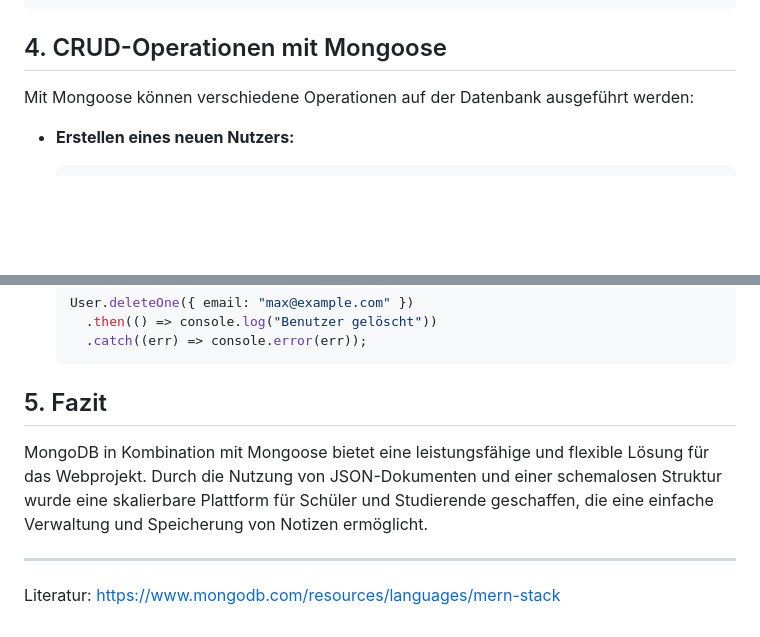
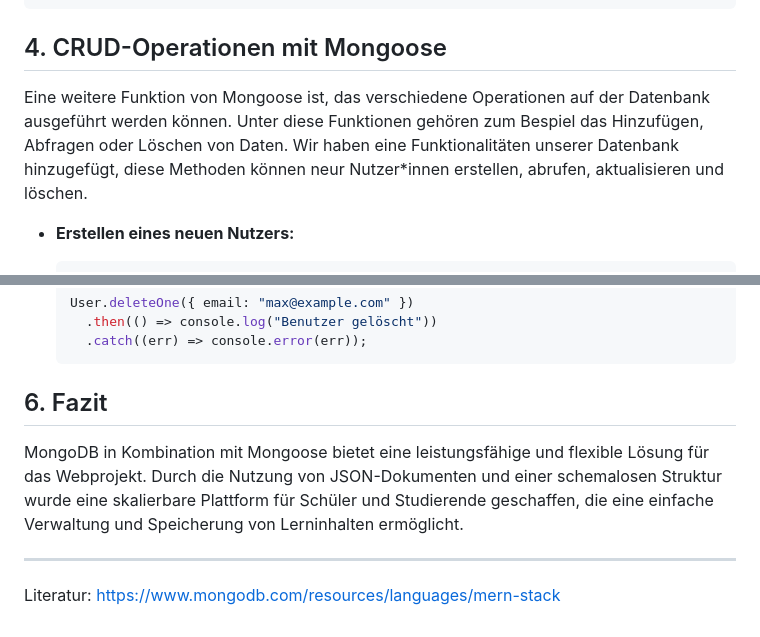
Before and after one commit to LukasFlorian/StudyBuddy, a Markdown page: documentation/atussa.md, 2 parts joined by grey strips. GitHub-like rendering; blank space fills up the shorter version.

````diff
--- a/documentation/atussa.md
+++ b/documentation/atussa.md
@@ -61,7 +89,7 @@ module.exports = mongoose.model("User", userSchema);
 
 ## 4. CRUD-Operationen mit Mongoose
 
-Mit Mongoose können verschiedene Operationen auf der Datenbank ausgeführt werden:
+Eine weitere Funktion von Mongoose ist, das verschiedene Operationen auf der Datenbank ausgeführt werden können. Unter diese Funktionen gehören zum Bespiel das Hinzufügen, Abfragen oder Löschen von Daten. Wir haben eine Funktionalitäten unserer Datenbank hinzugefügt, diese Methoden können neur Nutzer\*innen erstellen, abrufen, aktualisieren und löschen.
 
 - **Erstellen eines neuen Nutzers:**
 
@@ -101,9 +129,9 @@ Mit Mongoose können verschiedene Operationen auf der Datenbank ausgeführt werd
     .catch((err) => console.error(err));
   ```
 
-## 5. Fazit
+## 6. Fazit
 
-MongoDB in Kombination mit Mongoose bietet eine leistungsfähige und flexible Lösung für das Webprojekt. Durch die Nutzung von JSON-Dokumenten und einer schemalosen Struktur wurde eine skalierbare Plattform für Schüler und Studierende geschaffen, die eine einfache Verwaltung und Speicherung von Notizen ermöglicht.
+MongoDB in Kombination mit Mongoose bietet eine leistungsfähige und flexible Lösung für das Webprojekt. Durch die Nutzung von JSON-Dokumenten und einer schemalosen Struktur wurde eine skalierbare Plattform für Schüler und Studierende geschaffen, die eine einfache Verwaltung und Speicherung von Lerninhalten ermöglicht.
 
 ---
 
````
Also changed, not shown: other parts of documentation/atussa.md (+42 -14 lines).
